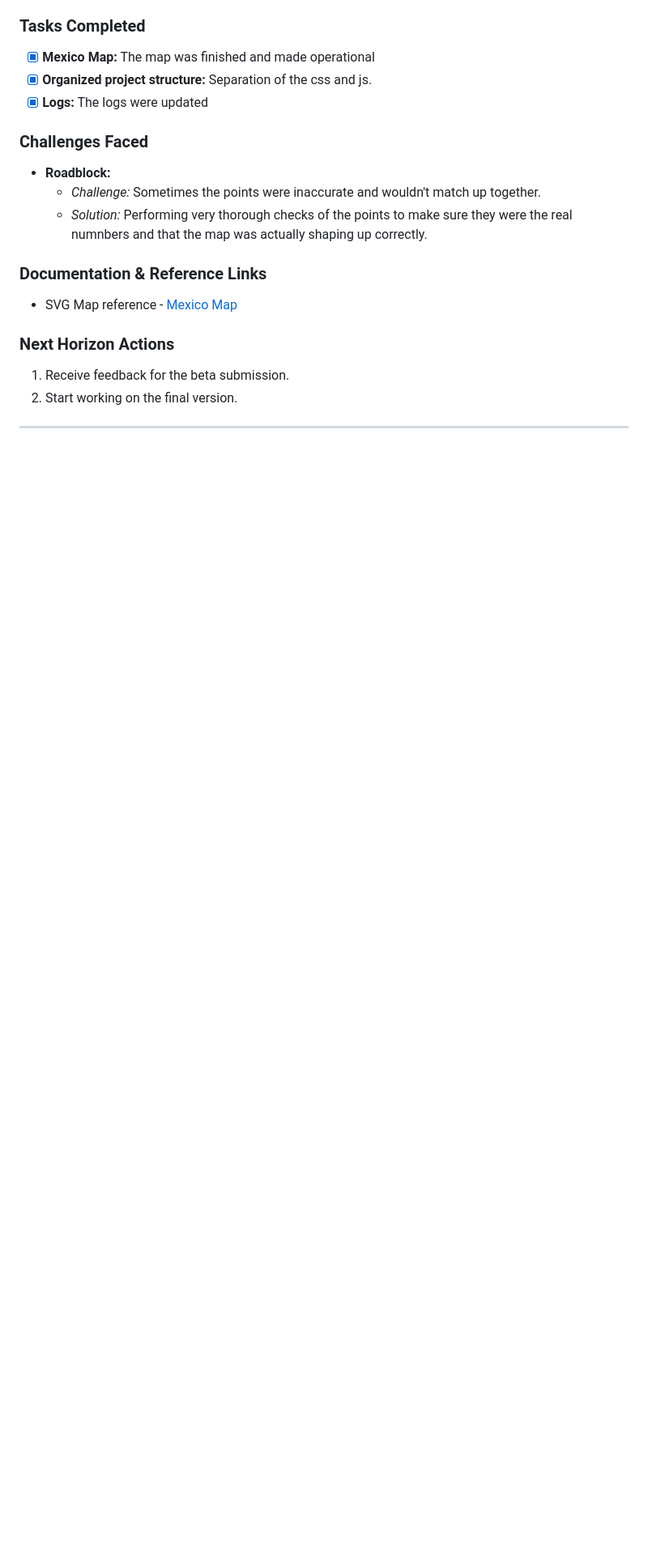
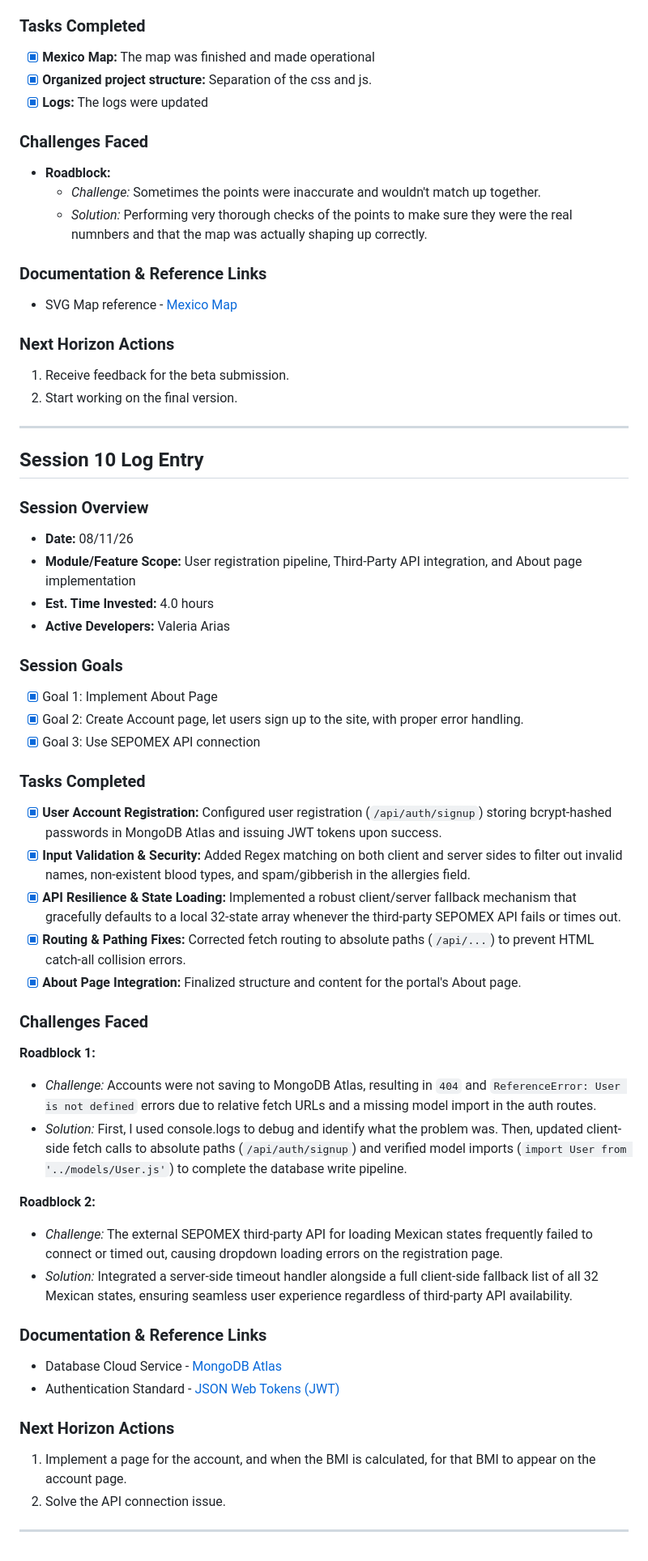
Before and after one commit to ximecasillas07/SDG_Project, a Markdown page: Development_log.md, the part around the change. Shown at 81% size. Drawn GitHub-style; blank space fills up the shorter version.

Commit message:
Session 10 added

```diff
--- a/Development_log.md
+++ b/Development_log.md
@@ -292,3 +292,42 @@
 2. Start working on the final version.
 
 ---
+
+## Session 10 Log Entry
+
+### Session Overview
+* **Date:** 08/11/26
+* **Module/Feature Scope:** User registration pipeline, Third-Party API integration, and About page implementation
+* **Est. Time Invested:** 4.0 hours
+* **Active Developers:** Valeria Arias
+
+### Session Goals
+- [x] Goal 1: Implement About Page
+- [x] Goal 2: Create Account page, let users sign up to the site, with proper error handling.
+- [x] Goal 3: Use SEPOMEX API connection
+
+### Tasks Completed
+* [x] **User Account Registration:** Configured user registration (`/api/auth/signup`) storing bcrypt-hashed passwords in MongoDB Atlas and issuing JWT tokens upon success.
+* [x] **Input Validation & Security:** Added Regex matching on both client and server sides to filter out invalid names, non-existent blood types, and spam/gibberish in the allergies field.
+* [x] **API Resilience & State Loading:** Implemented a robust client/server fallback mechanism that gracefully defaults to a local 32-state array whenever the third-party SEPOMEX API fails or times out.
+* [x] **Routing & Pathing Fixes:** Corrected fetch routing to absolute paths (`/api/...`) to prevent HTML catch-all collision errors.
+* [x] **About Page Integration:** Finalized structure and content for the portal's About page.
+
+### Challenges Faced
+**Roadblock 1:**
+  * *Challenge:* Accounts were not saving to MongoDB Atlas, resulting in `404` and `ReferenceError: User is not defined` errors due to relative fetch URLs and a missing model import in the auth routes.
+  * *Solution:* First, I used console.logs to debug and identify what the problem was. Then, updated client-side fetch calls to absolute paths (`/api/auth/signup`) and verified model imports (`import User from '../models/User.js'`) to complete the database write pipeline.
+
+**Roadblock 2:**
+  * *Challenge:* The external SEPOMEX third-party API for loading Mexican states frequently failed to connect or timed out, causing dropdown loading errors on the registration page.
+  * *Solution:* Integrated a server-side timeout handler alongside a full client-side fallback list of all 32 Mexican states, ensuring seamless user experience regardless of third-party API availability.
+
+### Documentation & Reference Links
+* Database Cloud Service - [MongoDB Atlas](https://www.mongodb.com/atlas)
+* Authentication Standard - [JSON Web Tokens (JWT)](https://jwt.io/)
+
+### Next Horizon Actions
+1. Implement a page for the account, and when the BMI is calculated, for that BMI to appear on the account page.
+2. Solve the API connection issue.
+
+---
```
